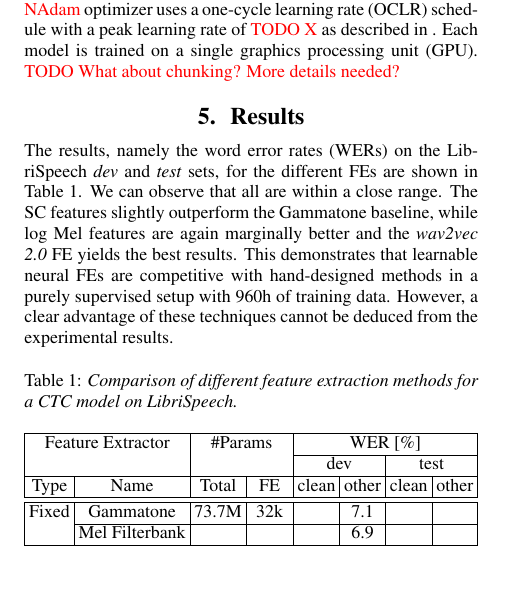
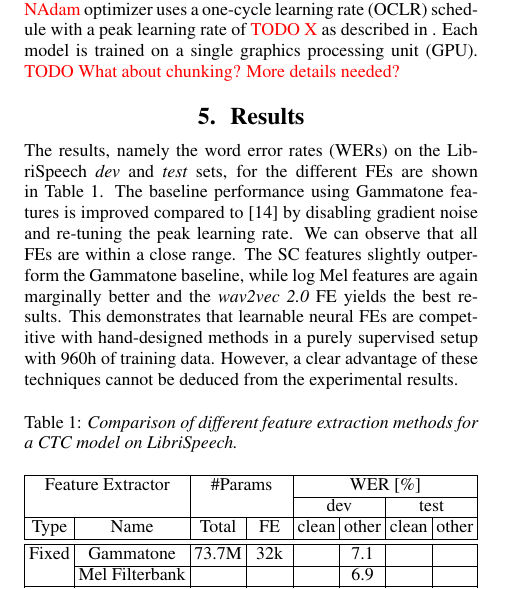
Before and after one commit to vieting/2023_interspeech_features, a LaTeX paper (main.tex): part of one column of page 2 of 5, cut so that both start at the same text, the shorter picture padded with empty space. Compiled offline with pdfLaTeX.

Commit message:
comment on improved GT baseline

```diff
--- a/main.tex
+++ b/main.tex
@@ -160,7 +160,8 @@ Each model is trained on a single \gls{GPU}.
 
 \section{Results}
 The results, namely the \glspl{WER} on the LibriSpeech \textit{dev} and \textit{test} sets, for the different \fes are shown in \refTab{table:features_general}.
-We can observe that all are within a close range.
+The baseline performance using Gammatone features is improved compared to \cite{zhou2022efficient} by disabling gradient noise and re-tuning the peak learning rate.
+We can observe that all \fes are within a close range.
 The \gls{SC} features slightly outperform the Gammatone baseline, while log Mel features are again marginally better and the \wvtwo \fe yields the best results.
 This demonstrates that learnable neural \fes are competitive with hand-designed methods in a purely supervised setup with 960h of training data.
 However, a clear advantage of these techniques cannot be deduced from the experimental results.
```
